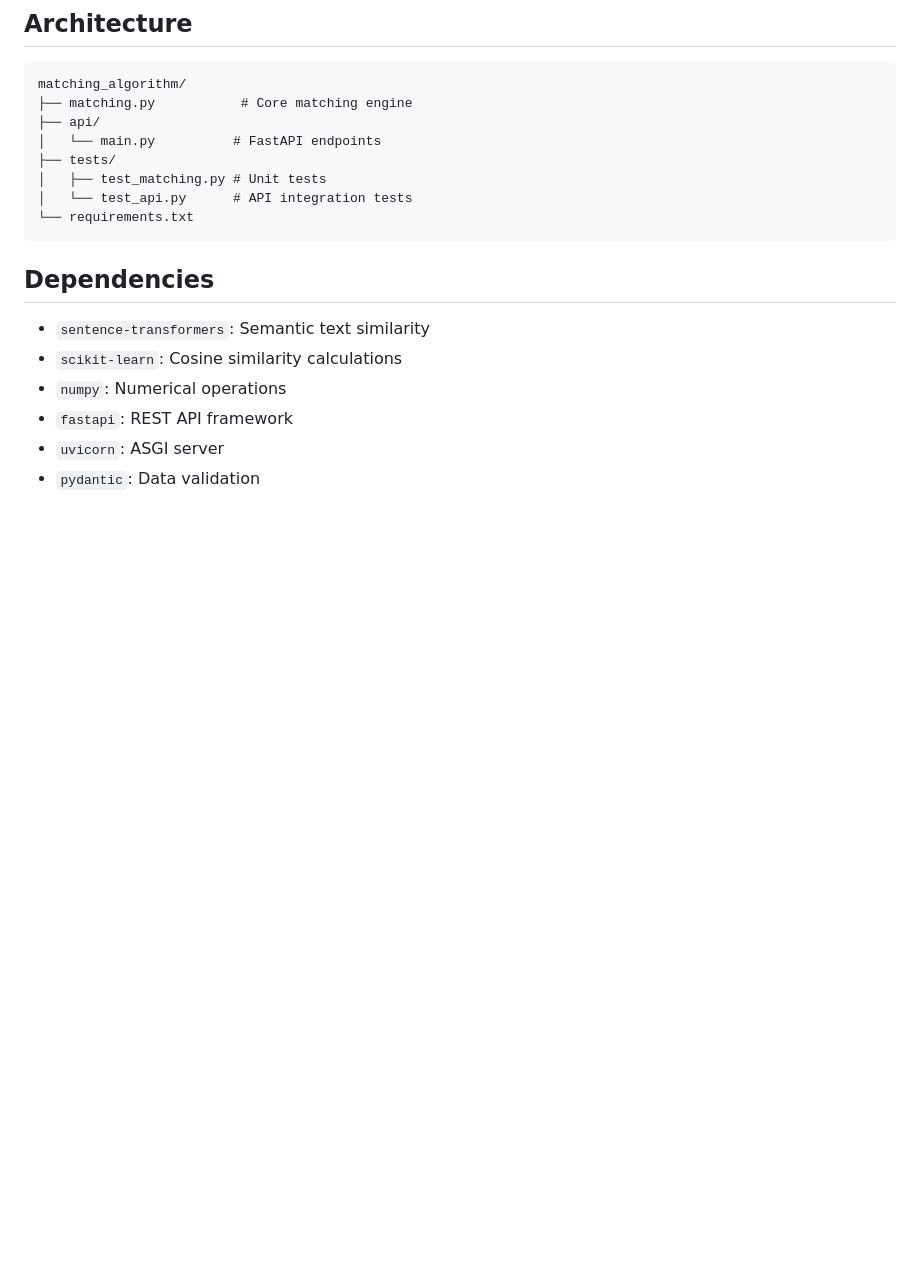
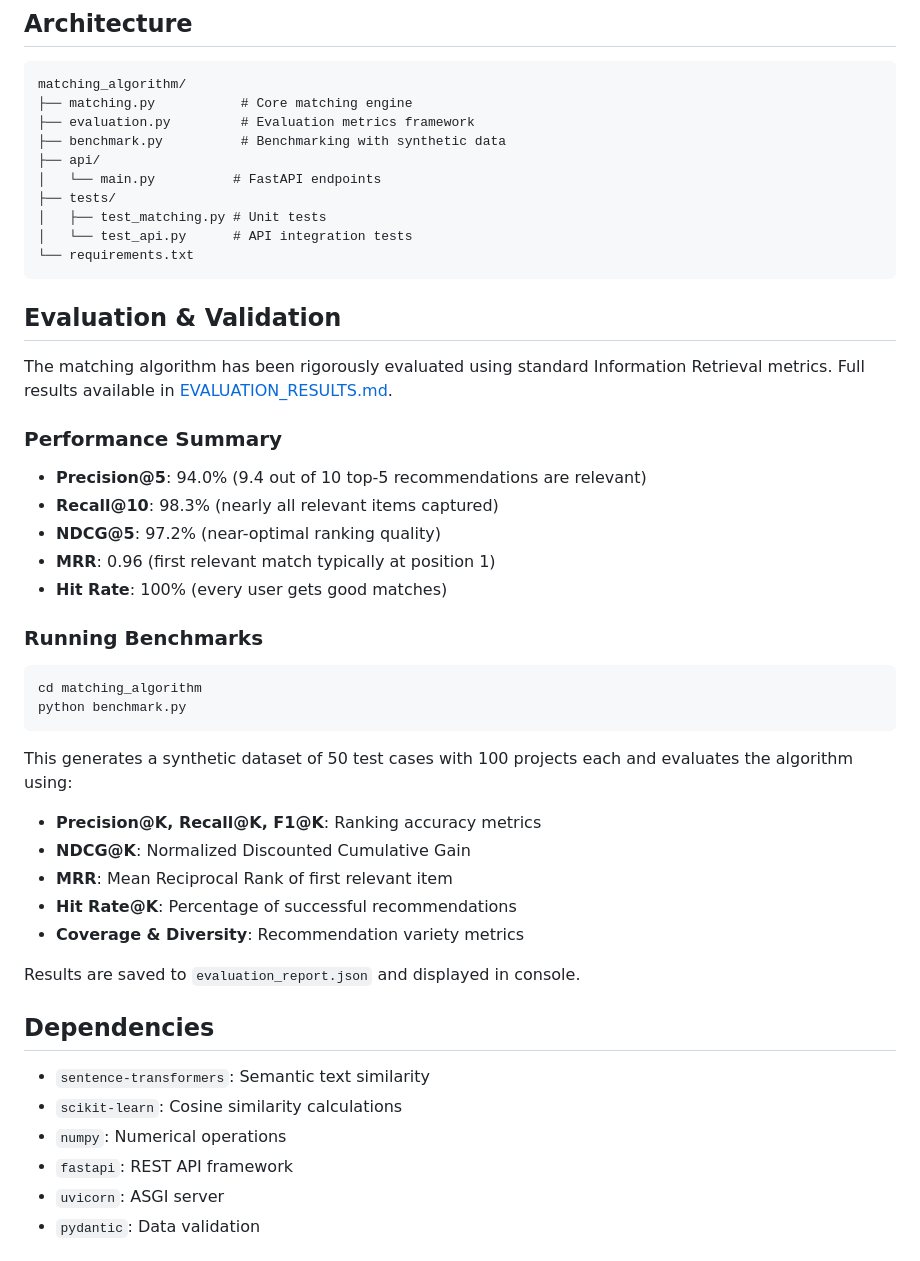
Before and after one commit to leiah8/Capstone2025, a Markdown page: matching_algorithm/README.md, the part around the change. Drawn GitHub-style; blank space fills up the shorter version.

Commit message:
Add evaluation documentation and update README

````diff
--- a/matching_algorithm/README.md
+++ b/matching_algorithm/README.md
@@ -241,6 +241,8 @@ When a match occurs, ratings are updated based on match quality (0.0-1.0):
 ```
 matching_algorithm/
 ├── matching.py           # Core matching engine
+├── evaluation.py         # Evaluation metrics framework
+├── benchmark.py          # Benchmarking with synthetic data
 ├── api/
 │   └── main.py          # FastAPI endpoints
 ├── tests/
@@ -248,6 +250,34 @@ matching_algorithm/
 │   └── test_api.py      # API integration tests
 └── requirements.txt
 ```
+
+## Evaluation & Validation
+
+The matching algorithm has been rigorously evaluated using standard Information Retrieval metrics. Full results available in [EVALUATION_RESULTS.md](EVALUATION_RESULTS.md).
+
+### Performance Summary
+
+- **Precision@5**: 94.0% (9.4 out of 10 top-5 recommendations are relevant)
+- **Recall@10**: 98.3% (nearly all relevant items captured)
+- **NDCG@5**: 97.2% (near-optimal ranking quality)
+- **MRR**: 0.96 (first relevant match typically at position 1)
+- **Hit Rate**: 100% (every user gets good matches)
+
+### Running Benchmarks
+
+```bash
+cd matching_algorithm
+python benchmark.py
+```
+
+This generates a synthetic dataset of 50 test cases with 100 projects each and evaluates the algorithm using:
+- **Precision@K, Recall@K, F1@K**: Ranking accuracy metrics
+- **NDCG@K**: Normalized Discounted Cumulative Gain
+- **MRR**: Mean Reciprocal Rank of first relevant item
+- **Hit Rate@K**: Percentage of successful recommendations
+- **Coverage & Diversity**: Recommendation variety metrics
+
+Results are saved to `evaluation_report.json` and displayed in console.
 
 ## Dependencies
 
````
Also changed, not shown: matching_algorithm/EVALUATION_RESULTS.md (added, +119 -0 lines).
